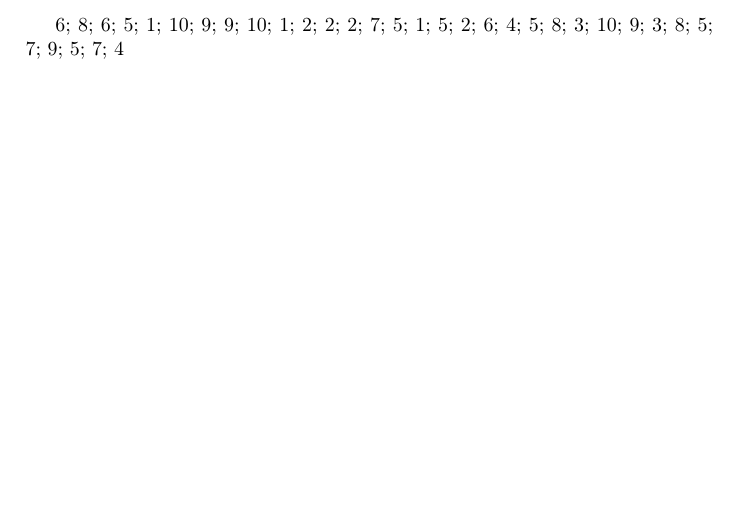
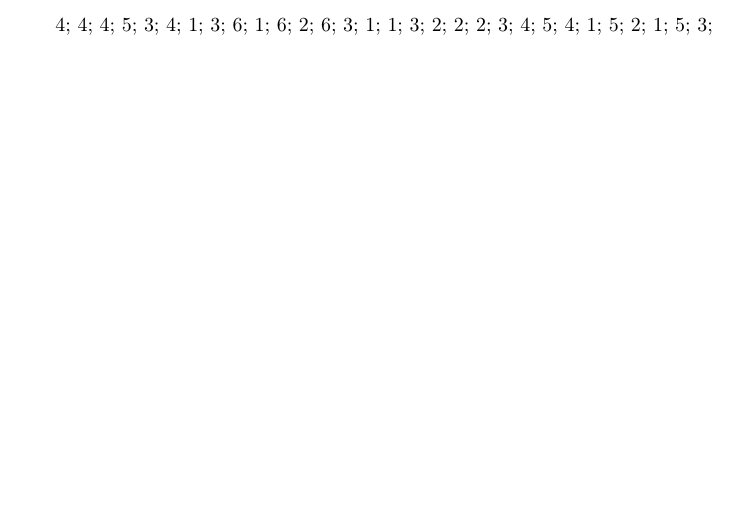
Before and after one commit to trim1962/statistica, a LaTeX document (random.tex): part of the page, cut at the place of the change. Compiled offline with pdfLaTeX.

Commit message:
Esercizi

```diff
--- a/random.tex
+++ b/random.tex
@@ -1,17 +1,17 @@
 \documentclass[10pt,a4paper]{article}
 \usepackage[utf8]{inputenc}
 \usepackage[T1]{fontenc}
-\usepackage[first=1,  last=10]{lcg}
+\usepackage[first=1,  last=6]{lcg}
 \begin{document}
-	\rand\arabic{rand};  \rand\arabic{rand};   \rand\arabic{rand};
-	\rand\arabic{rand};   \rand\arabic{rand};   \rand\arabic{rand};
-	\rand\arabic{rand};   \rand\arabic{rand};   \rand\arabic{rand};
-		\rand\arabic{rand};   \rand\arabic{rand};   \rand\arabic{rand};
-	\rand\arabic{rand};   \rand\arabic{rand};   \rand\arabic{rand};
-	\rand\arabic{rand};   \rand\arabic{rand};   \rand\arabic{rand};
-	\rand\arabic{rand};   \rand\arabic{rand};   \rand\arabic{rand};
-	\rand\arabic{rand};   \rand\arabic{rand};   \rand\arabic{rand};
-		\rand\arabic{rand};   \rand\arabic{rand};   \rand\arabic{rand};
-	\rand\arabic{rand};   \rand\arabic{rand};   \rand\arabic{rand};
-	\rand\arabic{rand};   \rand\arabic{rand};   \rand\arabic{rand}
+	\rand\arabic{rand};  \rand\arabic{rand};   \rand\arabic{rand};  %1
+	\rand\arabic{rand};   \rand\arabic{rand};   \rand\arabic{rand};  %2
+	\rand\arabic{rand};   \rand\arabic{rand};   \rand\arabic{rand};  %3
+		\rand\arabic{rand};   \rand\arabic{rand};   \rand\arabic{rand}; %4
+	\rand\arabic{rand};   \rand\arabic{rand};   \rand\arabic{rand};  %5
+	\rand\arabic{rand};   \rand\arabic{rand};   \rand\arabic{rand};  %6
+	\rand\arabic{rand};   \rand\arabic{rand};   \rand\arabic{rand};  %7
+	\rand\arabic{rand};   \rand\arabic{rand};   \rand\arabic{rand};  %8
+		\rand\arabic{rand};   \rand\arabic{rand};   \rand\arabic{rand}; %9
+	\rand\arabic{rand};   \rand\arabic{rand};   \rand\arabic{rand};  %10
+%	\rand\arabic{rand};   \rand\arabic{rand};   \rand\arabic{rand} %11
 \end{document}
```
Also changed, not shown: Esercizi.tex (+3 -0 lines).
